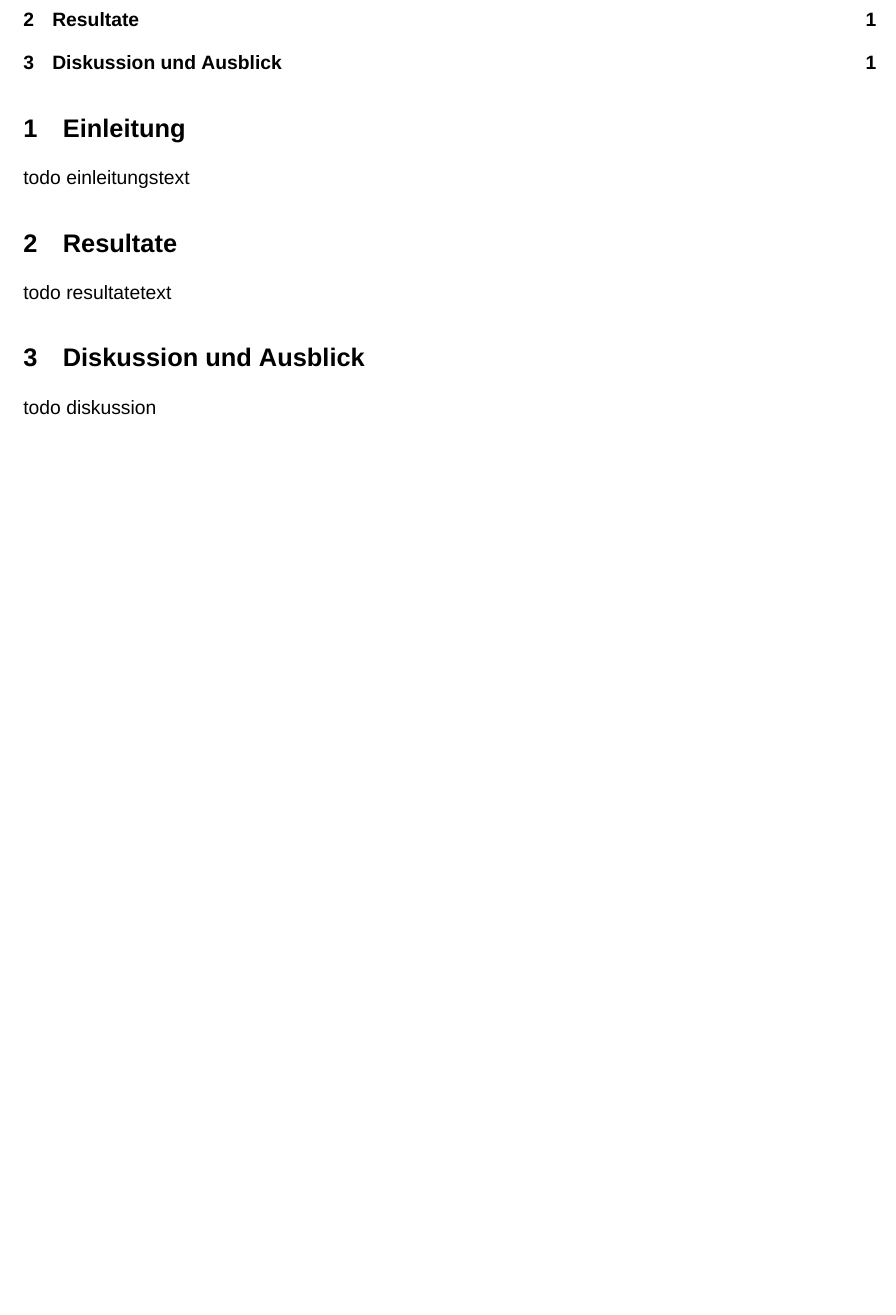
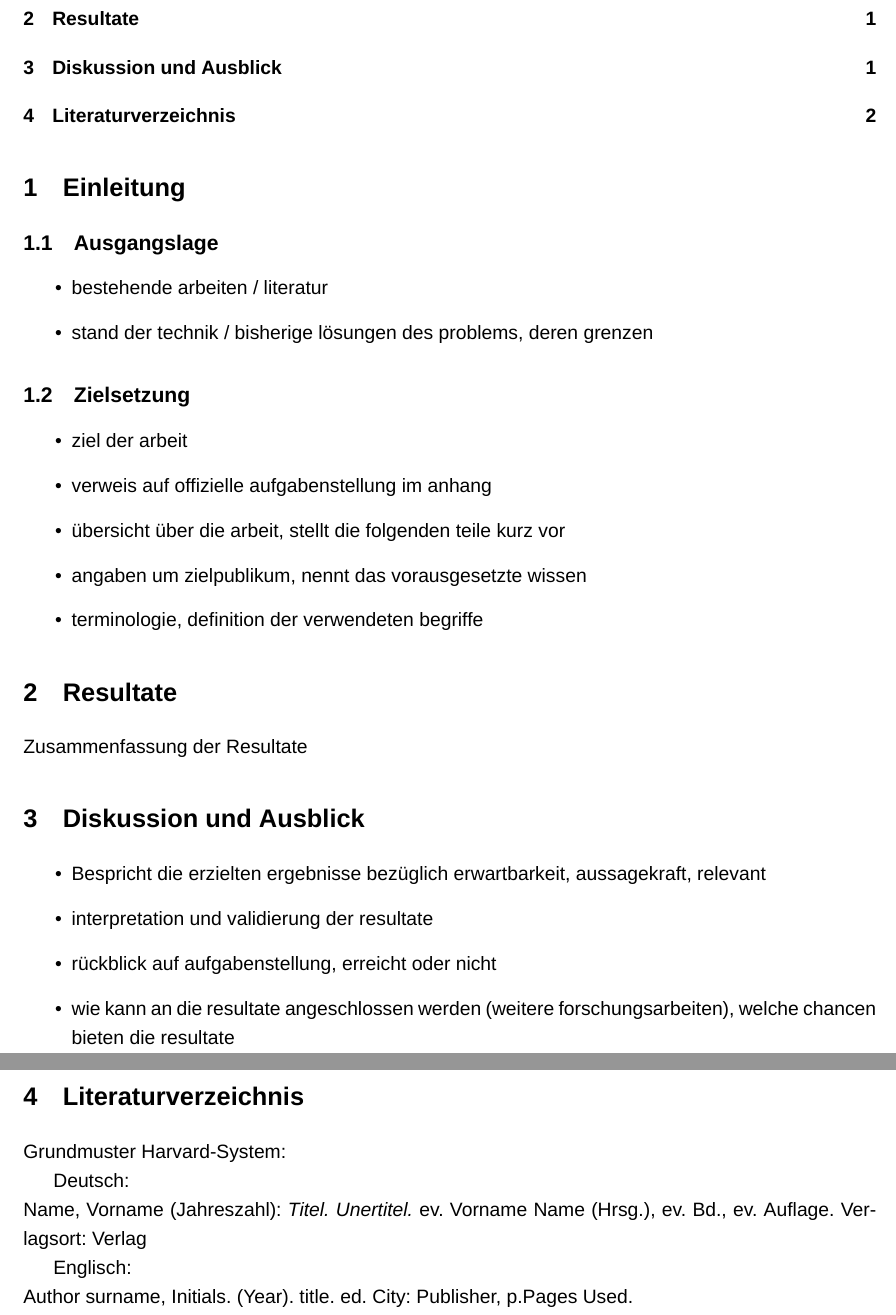
Before and after one commit to code-and-conquer/darwin, a LaTeX paper (fachartikel/darwin-fachartikel.tex): part of page 3 of 3 before the commit and two parts of pages 3 and 4 of 4 after it, the two joined at a grey line, cut so that both start at the same text, the shorter picture padded with empty space. Compiled offline with XeLaTeX; a missing font is replaced by an installed copy or a similar font.

Commit message:
finish skeleton

```diff
--- a/fachartikel/darwin-fachartikel.tex
+++ b/fachartikel/darwin-fachartikel.tex
@@ -8,14 +9,18 @@
 \usepackage{amsfonts}
 \usepackage{amssymb}
 \usepackage{graphicx}
+\usepackage[onehalfspacing]{setspace}
 \usepackage[left=2cm,right=2cm,top=2cm,bottom=2cm]{geometry}
+\graphicspath{{./img/}}
 \usepackage{titlepic}
+
+\titlepic{\includegraphics[width=\textwidth]{darwin.png}}
 
 \author{Michael Schaufelberger (Product Owner)\\
 Filip Kašiković (Scrum Master)\\
-Raphael Mailänder,\\
-Simon Stucki,\\
-Berli Marc,\\
+Raphael Mailänder\\
+Simon Stucki\\
+Berli Marc\\
 Ferenc Kuntić}
 
 
@@ -52,12 +57,39 @@ Das Ergebnis des Projekt Darwin ist es ein Funktionierendes Spiel zu entwickeln
 \tableofcontents
 
 \section{Einleitung}
-todo einleitungstext
+\subsection{Ausgangslage}
+\begin{itemize}
+\item bestehende arbeiten / literatur
+\item stand der technik / bisherige lösungen des problems, deren grenzen
+\end{itemize}
+
+\subsection{Zielsetzung}
+\begin{itemize}
+\item ziel der arbeit
+\item verweis auf offizielle aufgabenstellung im anhang
+\item übersicht über die arbeit, stellt die folgenden teile kurz vor
+\item angaben um zielpublikum, nennt das vorausgesetzte wissen
+\item terminologie, definition der verwendeten begriffe
+\end{itemize}
 
 \section{Resultate}
-todo resultatetext
+Zusammenfassung der Resultate
 
 \section{Diskussion und Ausblick}
-todo diskussion
+\begin{itemize}
+\item Bespricht die erzielten ergebnisse bezüglich erwartbarkeit, aussagekraft, relevant
+\item interpretation und validierung der resultate
+\item rückblick auf aufgabenstellung, erreicht oder nicht
+\item wie kann an die resultate angeschlossen werden (weitere forschungsarbeiten), welche chancen bieten die resultate
+\end{itemize}
+
+\section{Literaturverzeichnis}
+Grundmuster Harvard-System:
+
+Deutsch:\\
+Name, Vorname (Jahreszahl): \textit{Titel. Unertitel.} ev. Vorname Name (Hrsg.), ev. Bd., ev. Auflage. Verlagsort: Verlag
+
+Englisch:\\
+Author surname, Initials. (Year). title. ed. City: Publisher, p.Pages Used.
 
 \end{document}
```
Also changed, not shown: fachartikel/darwin-fachartikel.tex (13 more changed lines).
